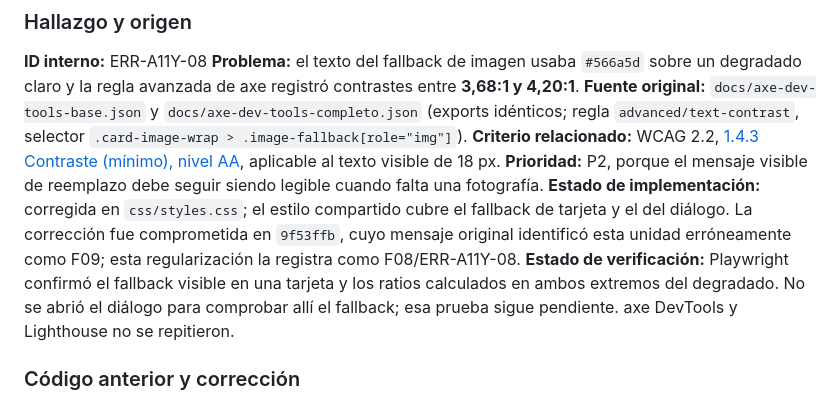
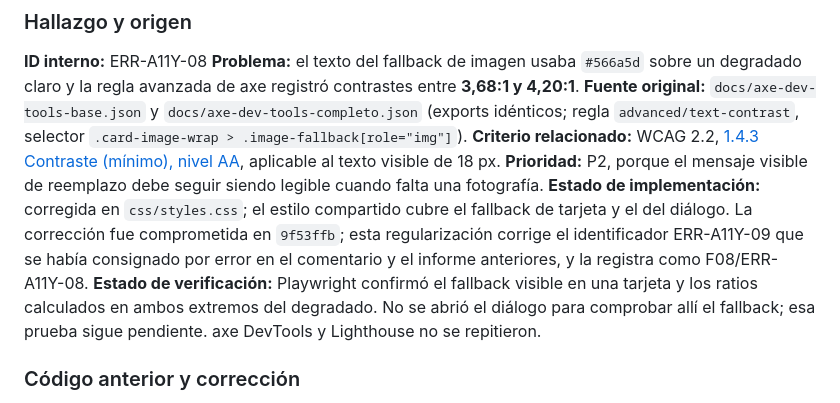
Before and after one commit to BaironArd/guia-turistica-cucuta, a Markdown page: docs/informe-accesibilidad-cambios-2.0.md, the part around the change. Drawn GitHub-style.

Commit message:
docs(a11y): clarify fallback unit history

```diff
--- a/docs/informe-accesibilidad-cambios-2.0.md
+++ b/docs/informe-accesibilidad-cambios-2.0.md
@@ -426,7 +426,7 @@ Usar el mismo viewport y encuadre para las capturas de comparación. La vista pr
 **Fuente original:** `docs/axe-dev-tools-base.json` y `docs/axe-dev-tools-completo.json` (exports idénticos; regla `advanced/text-contrast`, selector `.card-image-wrap > .image-fallback[role="img"]`).
 **Criterio relacionado:** WCAG 2.2, [1.4.3 Contraste (mínimo), nivel AA](https://www.w3.org/TR/WCAG22/#contrast-minimum), aplicable al texto visible de 18 px.
 **Prioridad:** P2, porque el mensaje visible de reemplazo debe seguir siendo legible cuando falta una fotografía.
-**Estado de implementación:** corregida en `css/styles.css`; el estilo compartido cubre el fallback de tarjeta y el del diálogo. La corrección fue comprometida en `9f53ffb`, cuyo mensaje original identificó esta unidad erróneamente como F09; esta regularización la registra como F08/ERR-A11Y-08.
+**Estado de implementación:** corregida en `css/styles.css`; el estilo compartido cubre el fallback de tarjeta y el del diálogo. La corrección fue comprometida en `9f53ffb`; esta regularización corrige el identificador ERR-A11Y-09 que se había consignado por error en el comentario y el informe anteriores, y la registra como F08/ERR-A11Y-08.
 **Estado de verificación:** Playwright confirmó el fallback visible en una tarjeta y los ratios calculados en ambos extremos del degradado. No se abrió el diálogo para comprobar allí el fallback; esa prueba sigue pendiente. axe DevTools y Lighthouse no se repitieron.
 
 ### Código anterior y corrección
```
